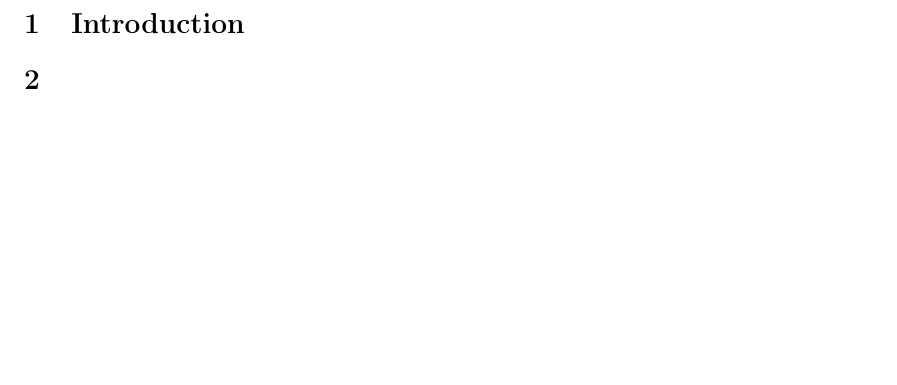
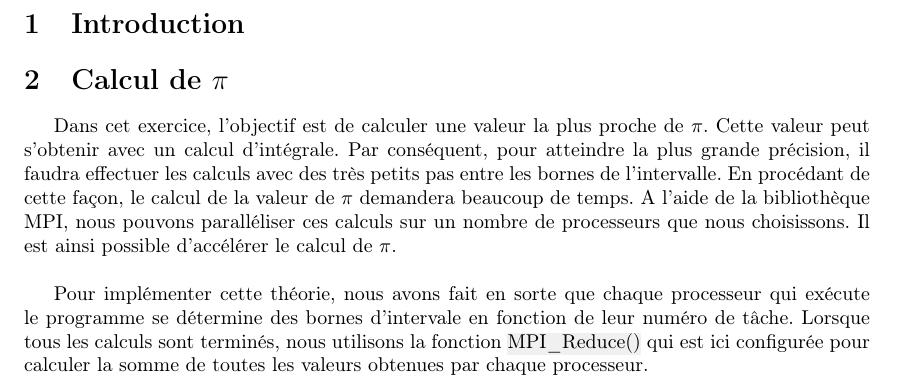
Before and after one commit to ObsidianWitch/eduinf5101aa2, a LaTeX document (report/main.tex): part of page 3 of 3, cut so that both start at the same text, the shorter picture padded with empty space. Compiled offline with pdfLaTeX.

Commit message:
report - pi

```diff
--- a/report/main.tex
+++ b/report/main.tex
@@ -79,6 +79,21 @@
 
 %TODO
 
-\section{}
+\section{Calcul de $\pi$}
+
+Dans cet exercice, l'objectif est de calculer une valeur la plus proche de
+$\pi$. Cette valeur peut s'obtenir avec un calcul d'intégrale. Par conséquent,
+pour atteindre la plus grande précision, il faudra effectuer les calculs avec
+des très petits pas entre les bornes de l'intervalle. En procédant de cette
+façon, le calcul de la valeur de $\pi$ demandera beaucoup de temps. A l'aide de
+la bibliothèque MPI, nous pouvons paralléliser ces calculs sur un nombre de
+processeurs que nous choisissons. Il est ainsi possible d'accélérer le calcul
+de $\pi$. \\
+
+Pour implémenter cette théorie, nous avons fait en sorte que chaque processeur
+qui exécute le programme se détermine des bornes d'intervale en fonction de
+leur numéro de tâche. Lorsque tous les calculs sont terminés, nous utilisons la
+fonction \hl{MPI\_Reduce()} qui est ici configurée pour calculer la somme de
+toutes les valeurs obtenues par chaque processeur.
 
 \end{document}
```
